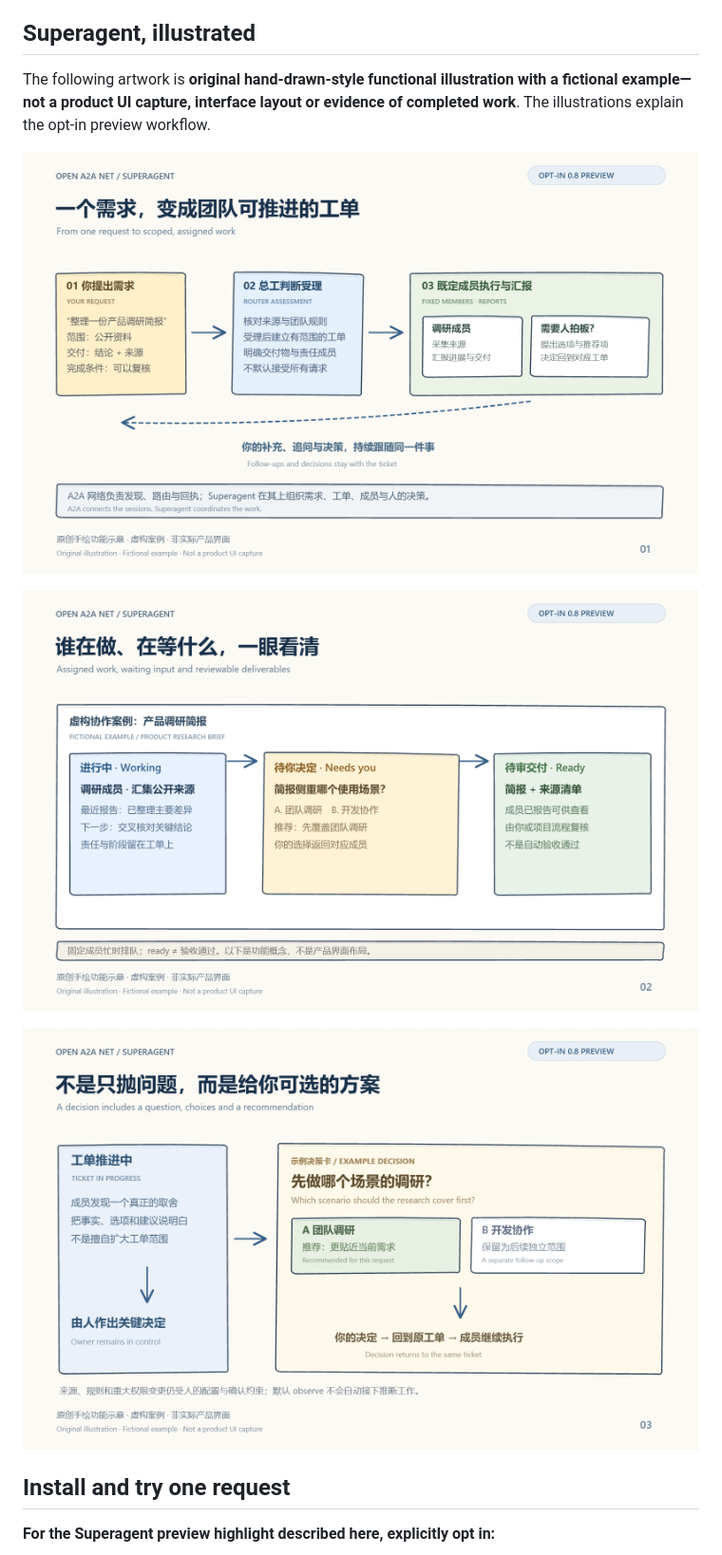
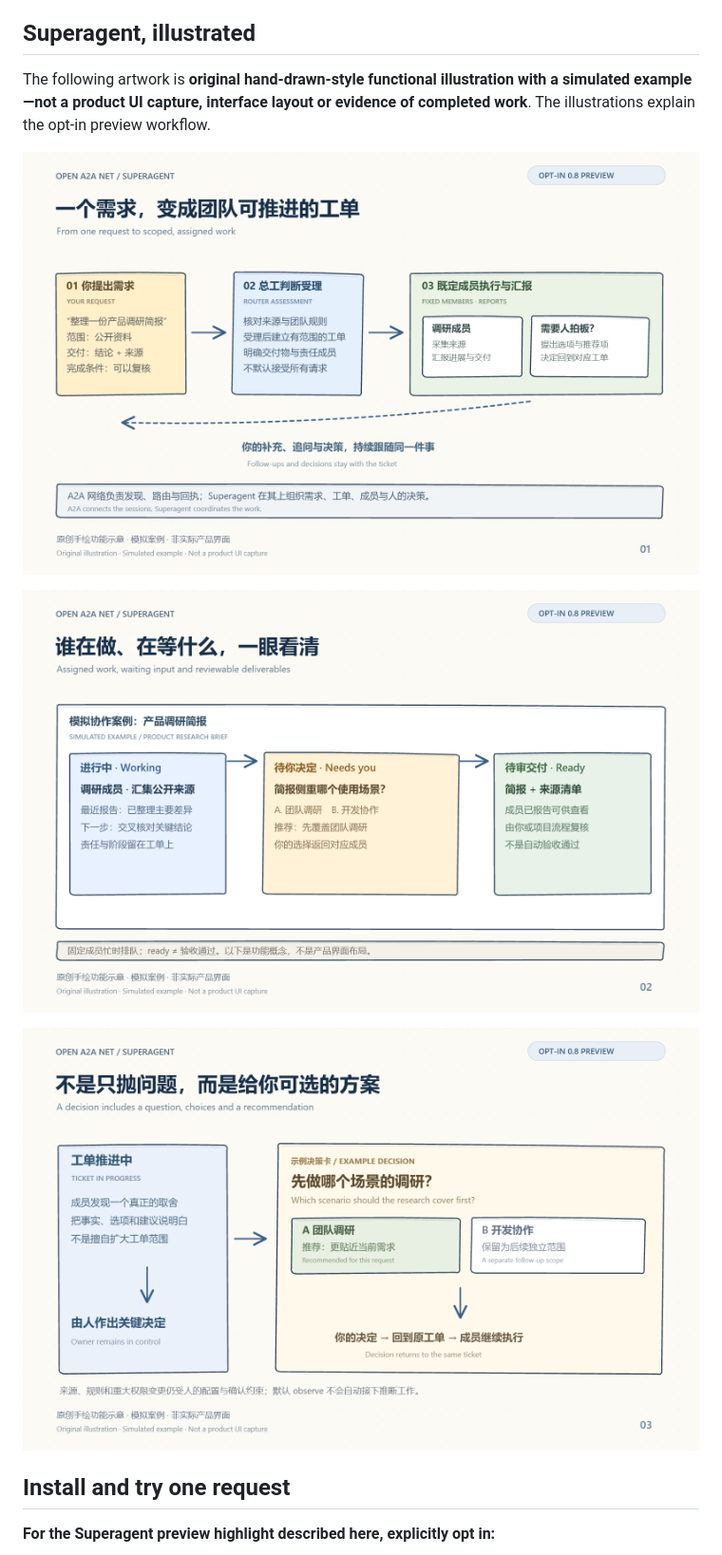
Before and after one commit to NelsonLongxiang/dsh-open-a2a-net, a Markdown page: README.md, the part around one of its changes. Shown at 95% size. Rendered like a GitHub page; pictures changed too: images/market/01-superagent-flow.png, images/market/02-ticket-progress.png, images/market/03-owner-decisions.png.

Commit message:
docs: use simulated examples in Superagent artwork and copy

```diff
--- a/README.md
+++ b/README.md
@@ -58,5 +58,5 @@ See the [released preview Superagent guide](https://github.com/NelsonLongxiang/d
 
 ## Superagent, illustrated
 
-The following artwork is **original hand-drawn-style functional illustration with a fictional example—not a product UI capture, interface layout or evidence of completed work**. The illustrations explain the opt-in preview workflow.
+The following artwork is **original hand-drawn-style functional illustration with a simulated example—not a product UI capture, interface layout or evidence of completed work**. The illustrations explain the opt-in preview workflow.
 
```
Also changed, not shown: other parts of README.md (+3 -3 lines), README_zh.md (+4 -4 lines), images/market/README.md (+2 -2 lines), 4 other files.
